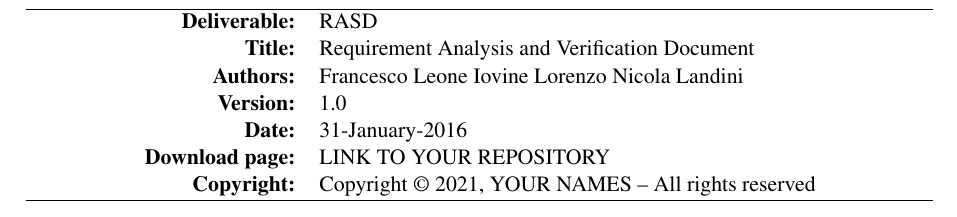
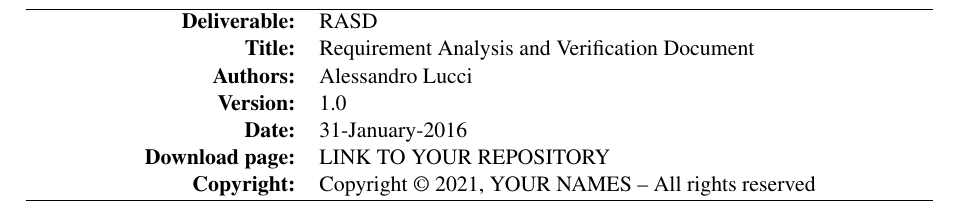
Before and after one commit to fraleone99/IovineLandiniLeone, a LaTeX document (RASD/main.tex): part of page 2 of 12, cut so that both start at the same text. Compiled offline with pdfLaTeX; a LaTeX package or settings file that is missing is left out.

Commit message:
Modifica Autori

```diff
--- a/RASD/main.tex
+++ b/RASD/main.tex
@@ -37,7 +37,7 @@
 
 \textbf{Deliverable:} & RASD\\
 \textbf{Title:} & Requirement Analysis and Verification Document \\
-\textbf{Authors:} & Francesco Leone Iovine Lorenzo Nicola Landini \\
+\textbf{Authors:} & Alessandro Lucci\\
 \textbf{Version:} & 1.0 \\
 \textbf{Date:} & 31-January-2016 \\
 \textbf{Download page:} & LINK TO YOUR REPOSITORY \\
```
